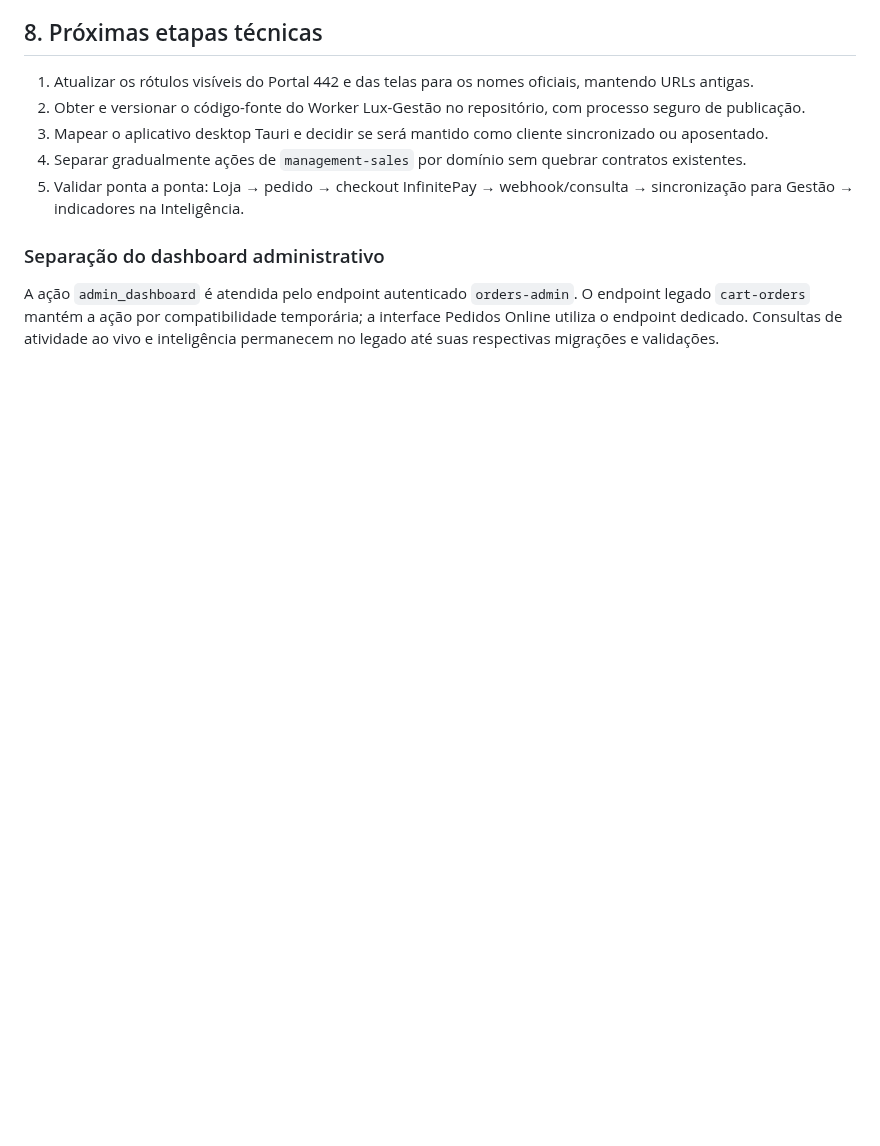
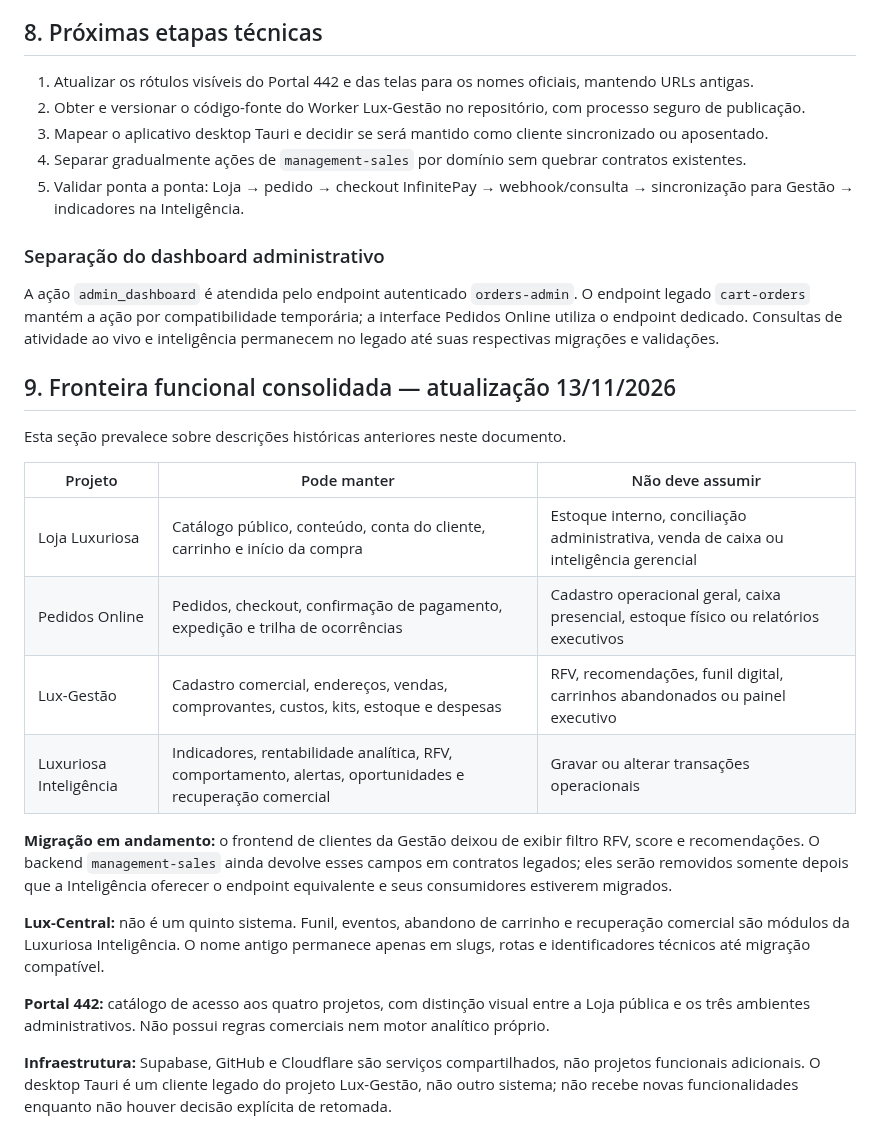
Before and after one commit to ihbiondo/Luxuriosa, a Markdown page: docs/ARQUITETURA-4-PROJETOS.md, the part around one of its changes. Drawn GitHub-style; blank space fills up the shorter version.

```diff
--- a/docs/ARQUITETURA-4-PROJETOS.md
+++ b/docs/ARQUITETURA-4-PROJETOS.md
@@ -135,3 +137,23 @@ Contagens são fotografia do banco no momento da inspeção; não são metas nem
 ### Separação do dashboard administrativo
 
 A ação `admin_dashboard` é atendida pelo endpoint autenticado `orders-admin`. O endpoint legado `cart-orders` mantém a ação por compatibilidade temporária; a interface Pedidos Online utiliza o endpoint dedicado. Consultas de atividade ao vivo e inteligência permanecem no legado até suas respectivas migrações e validações.
+
+
+## 9. Fronteira funcional consolidada — atualização 13/11/2026
+
+Esta seção prevalece sobre descrições históricas anteriores neste documento.
+
+| Projeto | Pode manter | Não deve assumir |
+|---|---|---|
+| Loja Luxuriosa | Catálogo público, conteúdo, conta do cliente, carrinho e início da compra | Estoque interno, conciliação administrativa, venda de caixa ou inteligência gerencial |
+| Pedidos Online | Pedidos, checkout, confirmação de pagamento, expedição e trilha de ocorrências | Cadastro operacional geral, caixa presencial, estoque físico ou relatórios executivos |
+| Lux-Gestão | Cadastro comercial, endereços, vendas, comprovantes, custos, kits, estoque e despesas | RFV, recomendações, funil digital, carrinhos abandonados ou painel executivo |
+| Luxuriosa Inteligência | Indicadores, rentabilidade analítica, RFV, comportamento, alertas, oportunidades e recuperação comercial | Gravar ou alterar transações operacionais |
+
+**Migração em andamento:** o frontend de clientes da Gestão deixou de exibir filtro RFV, score e recomendações. O backend `management-sales` ainda devolve esses campos em contratos legados; eles serão removidos somente depois que a Inteligência oferecer o endpoint equivalente e seus consumidores estiverem migrados.
+
+**Lux-Central:** não é um quinto sistema. Funil, eventos, abandono de carrinho e recuperação comercial são módulos da Luxuriosa Inteligência. O nome antigo permanece apenas em slugs, rotas e identificadores técnicos até migração compatível.
+
+**Portal 442:** catálogo de acesso aos quatro projetos, com distinção visual entre a Loja pública e os três ambientes administrativos. Não possui regras comerciais nem motor analítico próprio.
+
+**Infraestrutura:** Supabase, GitHub e Cloudflare são serviços compartilhados, não projetos funcionais adicionais. O desktop Tauri é um cliente legado do projeto Lux-Gestão, não outro sistema; não recebe novas funcionalidades enquanto não houver decisão explícita de retomada.
```
Also changed, not shown: other parts of docs/ARQUITETURA-4-PROJETOS.md (+16 -14 lines).
